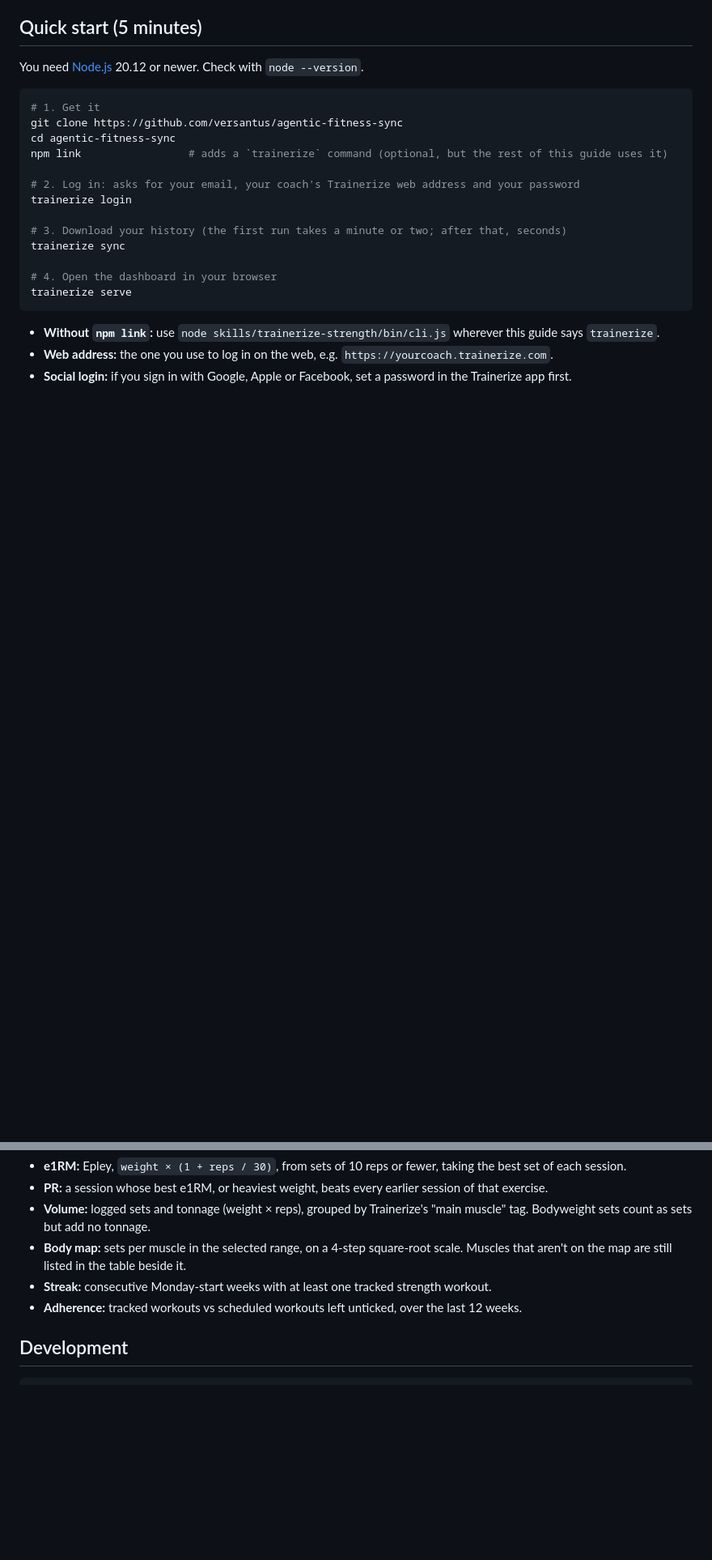
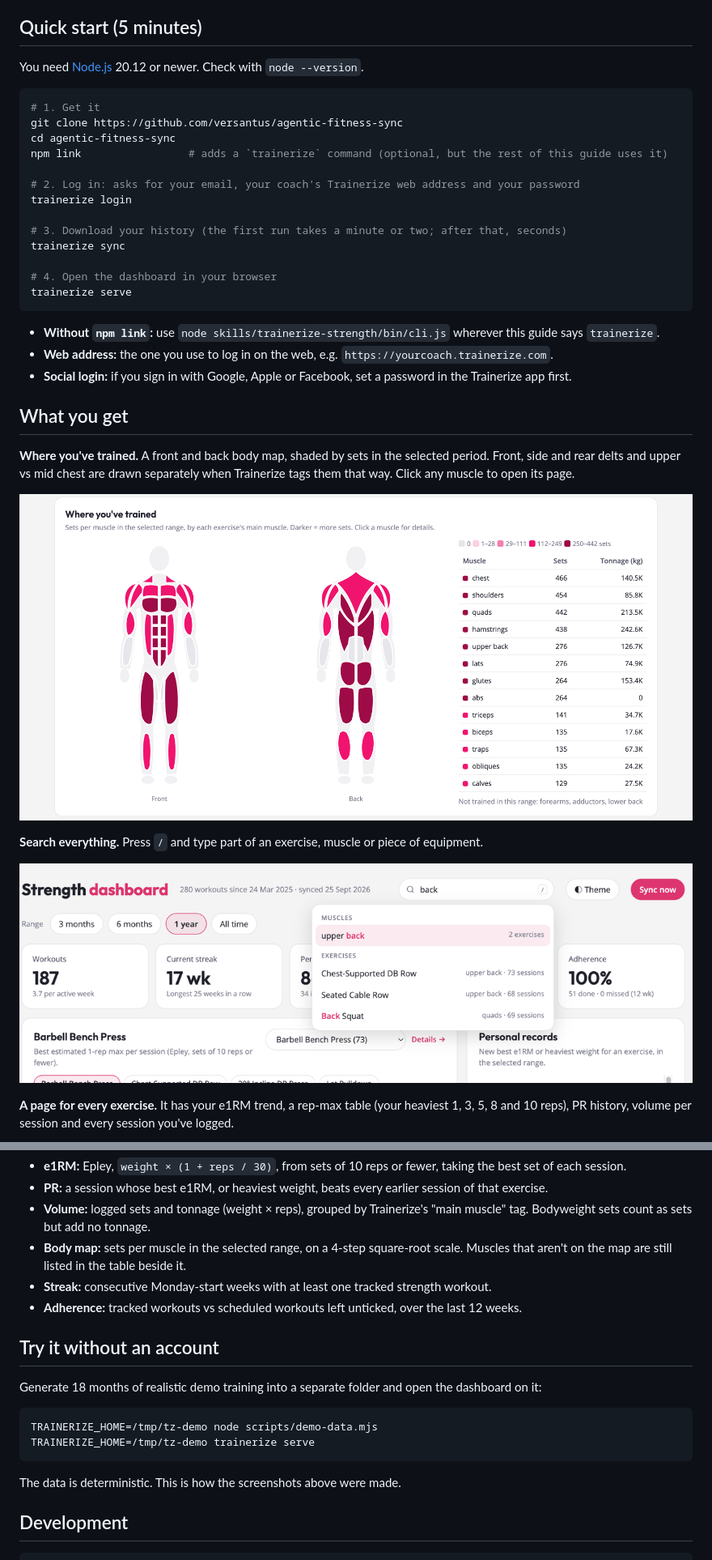
Before and after one commit to versantus/agentic-fitness-sync, a Markdown page: README.md, 2 parts joined by grey strips. Shown at 81% size. Rendered like a GitHub page; pictures changed too: docs/screenshots/body-map.png (added), docs/screenshots/search.png (added); blank space fills up the shorter version.

````diff
--- a/README.md
+++ b/README.md
@@ -35,3 +39,19 @@ trainerize serve
 - **Without `npm link`:** use `node skills/trainerize-strength/bin/cli.js` wherever this guide says `trainerize`.
 - **Web address:** the one you use to log in on the web, e.g. `https://yourcoach.trainerize.com`.
 - **Social login:** if you sign in with Google, Apple or Facebook, set a password in the Trainerize app first.
+
+## What you get
+
+**Where you've trained.** A front and back body map, shaded by sets in the selected period. Front,
+side and rear delts and upper vs mid chest are drawn separately when Trainerize tags them that way.
+Click any muscle to open its page.
+
+![Body map showing sets per muscle group, front and back, with a ranked table](docs/screenshots/body-map.png)
+
+**Search everything.** Press `/` and type part of an exercise, muscle or piece of equipment.
+
+![Search dropdown matching the "upper back" muscle group and several exercises](docs/screenshots/search.png)
+
+**A page for every exercise.** It has your e1RM trend, a rep-max table (your heaviest 1, 3, 5, 8 and 10 reps), PR history,
+volume per session and every session you've logged.
+
@@ -152,6 +184,17 @@ Found a vulnerability? Please open a private security advisory on GitHub rather
 - **Streak:** consecutive Monday-start weeks with at least one tracked strength workout.
 - **Adherence:** tracked workouts vs scheduled workouts left unticked, over the last 12 weeks.
 
+## Try it without an account
+
+Generate 18 months of realistic demo training into a separate folder and open the dashboard on it:
+
+```sh
+TRAINERIZE_HOME=/tmp/tz-demo node scripts/demo-data.mjs
+TRAINERIZE_HOME=/tmp/tz-demo trainerize serve
+```
+
+The data is deterministic. This is how the screenshots above were made.
+
 ## Development
 
 ```sh
````
Also changed, not shown: other parts of README.md (+16 -0 lines), docs/screenshots/dark.png (added), docs/screenshots/exercise.png (added), docs/screenshots/muscle.png (added), docs/screenshots/overview.png (added), 2 other files.
